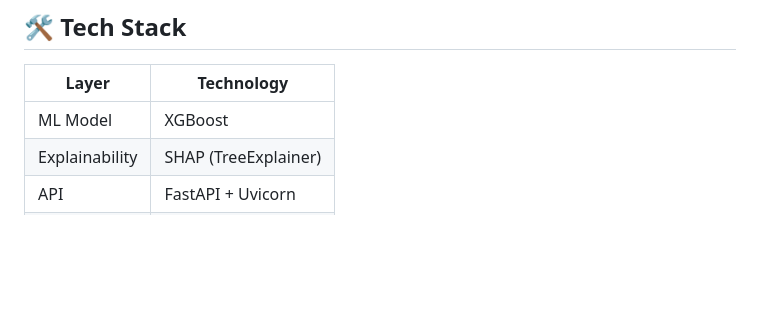
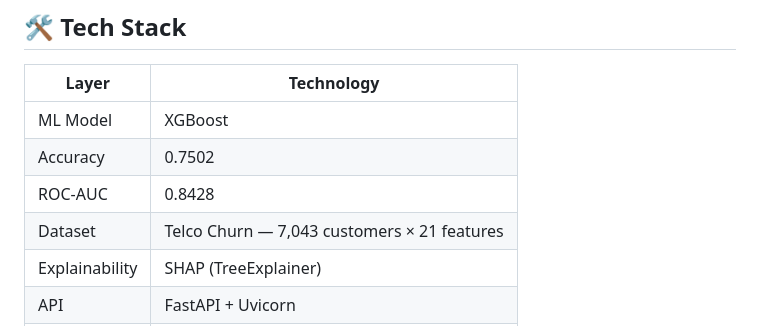
Before and after one commit to AnweshaGhosh17/customer-churn-predictor, a Markdown page: README.md, the part around the change. Rendered like a GitHub page; blank space fills up the shorter version.

Commit message:
update README with real model scores

```diff
--- a/README.md
+++ b/README.md
@@ -161,6 +161,9 @@ pytest tests/ -v
 | Layer | Technology |
 |---|---|
 | ML Model | XGBoost |
+| Accuracy | 0.7502 |
+| ROC-AUC | 0.8428 |
+| Dataset | Telco Churn — 7,043 customers × 21 features |
 | Explainability | SHAP (TreeExplainer) |
 | API | FastAPI + Uvicorn |
 | Validation | Pydantic v2 |
```
